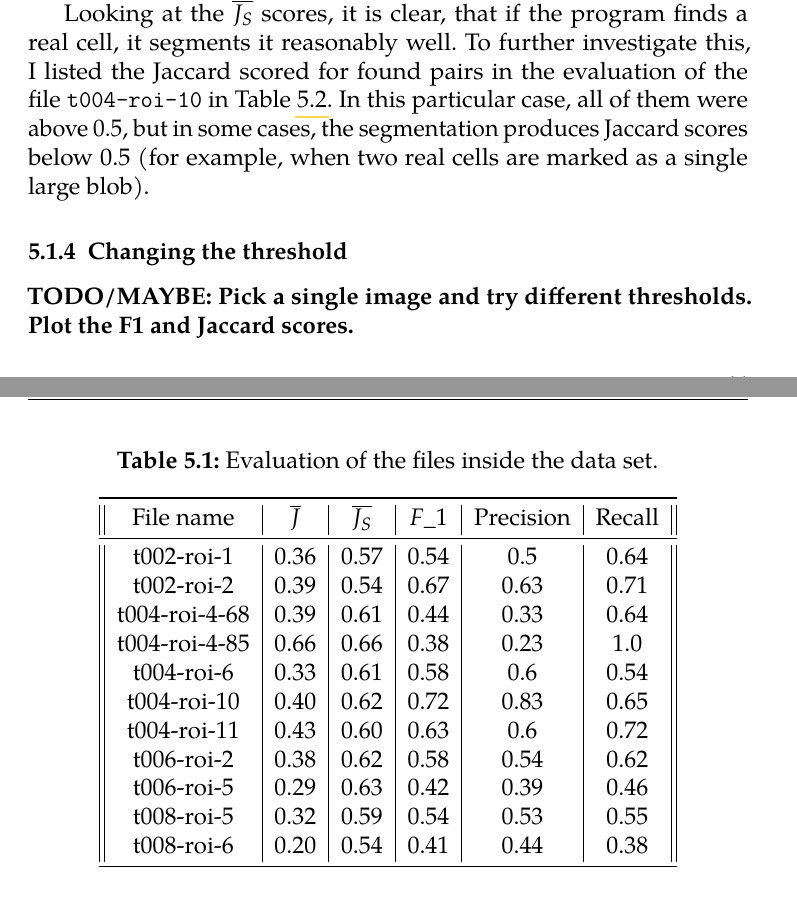
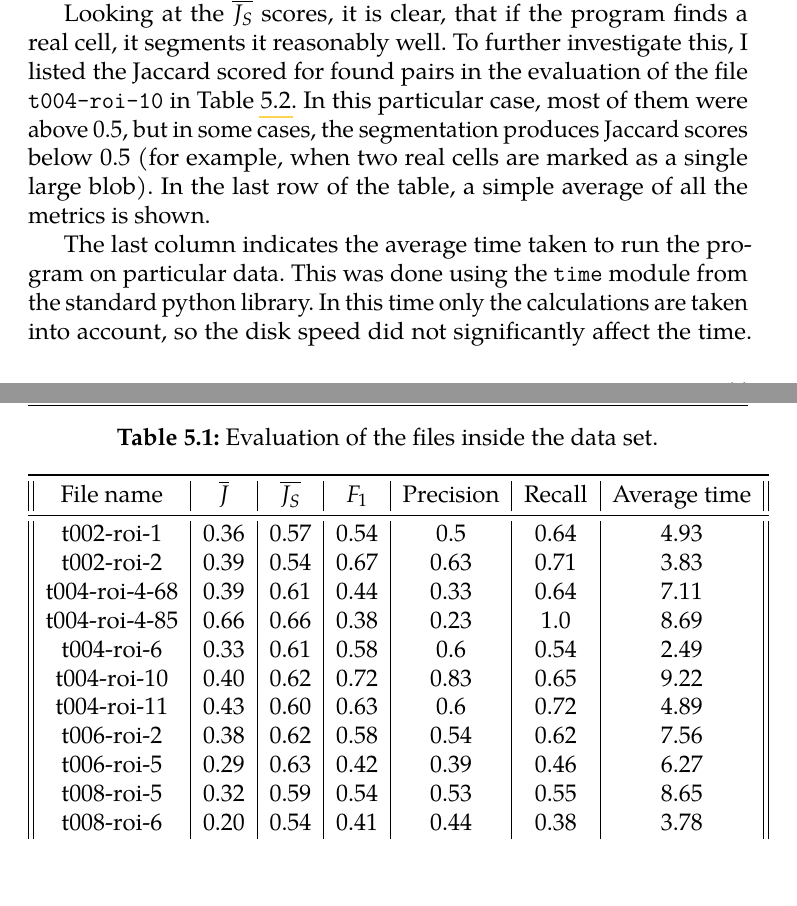
Before and after one commit to BrPetrus/bachelor-thesis, a LaTeX thesis (main.tex): two parts of pages 55 and 56 of 62 before the commit and two parts of pages 55 and 56 of 63 after it, joined at a grey line, cut so that both start at the same text, the shorter picture padded with empty space. Compiled offline with pdfLaTeX.

Commit message:
feat: Finished last chapter of evaluation.

```diff
--- a/main.tex
+++ b/main.tex
@@ -1443,31 +1441,39 @@ Looking at the $\overline{J_S}$ scores, it is clear, that if the program finds a
 real cell, it segments it reasonably well. To further investigate this, I listed
 the Jaccard scored for found pairs in the evaluation of the file
 \texttt{t004-roi-10} in Table \ref{tab:scores_roi10}. In this particular case,
-all of them were above 0.5, but in some cases, the segmentation produces Jaccard
+most of them were above 0.5, but in some cases, the segmentation produces Jaccard
 scores below 0.5 (for example, when two real cells are marked as a single large
-blob).
+blob). In the last row of the table, a simple average of all the metrics is shown.
 
 \begin{table}
-    \begin{tabular}{|| c|c|c|c|c|c ||}
+    \begin{tabular}{|| c|c|c|c|c|c|c ||}
         \toprule
-        File name & $\overline{J}$ & $\overline{J_S}$ & $F\_1$ & Precision & Recall \\
+        File name & $\overline{J}$ & $\overline{J_S}$ & \ensuremath{F_1} & Precision & Recall & Average time\\
         \midrule
-        t002-roi-1&0.36&0.57&0.54&0.5&0.64\\
-        t002-roi-2&0.39&0.54&0.67&0.63&0.71\\
-        t004-roi-4-68&0.39&0.61&0.44&0.33&0.64\\
-        t004-roi-4-85&0.66&0.66&0.38&0.23&1.0\\
-        t004-roi-6&0.33&0.61&0.58&0.6&0.54\\
-        t004-roi-10&0.40&0.62&0.72&0.83&0.65\\
-        t004-roi-11&0.43&0.60&0.63&0.6&0.72\\
-        t006-roi-2&0.38&0.62&0.58&0.54&0.62\\
-        t006-roi-5&0.29&0.63&0.42&0.39&0.46\\
-        t008-roi-5&0.32&0.59&0.54&0.53&0.55\\
-        t008-roi-6&0.20&0.54&0.41&0.44&0.38\\
+        t002-roi-1&0.36&0.57&0.54&0.5&0.64&4.93\\
+        t002-roi-2&0.39&0.54&0.67&0.63&0.71&3.83\\
+        t004-roi-4-68&0.39&0.61&0.44&0.33&0.64&7.11\\
+        t004-roi-4-85&0.66&0.66&0.38&0.23&1.0&8.69\\
+        t004-roi-6&0.33&0.61&0.58&0.6&0.54&2.49\\
+        t004-roi-10&0.40&0.62&0.72&0.83&0.65&9.22\\
+        t004-roi-11&0.43&0.60&0.63&0.6&0.72&4.89\\
+        t006-roi-2&0.38&0.62&0.58&0.54&0.62&7.56\\
+        t006-roi-5&0.29&0.63&0.42&0.39&0.46&6.27\\
+        t008-roi-5&0.32&0.59&0.54&0.53&0.55&8.65\\
+        t008-roi-6&0.20&0.54&0.41&0.44&0.38&3.78\\
+        \midrule
+        Averages&0.38&0.60&0.54&0.51&0.63&6.13\\
         \bottomrule
     \end{tabular}
     \caption{Evaluation of the files inside the data set.}
     \label{tab:scores}
 \end{table}
+
+The last column indicates the average time taken to run the program on
+particular data. This was done using the \texttt{time} module from the standard
+python library. In this time only the calculations are taken into account,
+so the disk speed did not significantly affect the time. This was done over
+four runs and averaged. This was done on the Ryzen 5700U notebook processor.
 
 \begin{table}
     \begin{tabular}{||c||}
@@ -1495,7 +1501,3 @@ blob).
     \label{tab:scores_roi10}
 \end{table}
 
-\subsection{Changing the threshold}
-
-\textbf{TODO/MAYBE: Pick a single image and try different thresholds. Plot the F1 and
-Jaccard scores.}
```
Also changed, not shown: resources/issues-complicated-areas-filled.png (added), resources/issues-complicated-areas-zc.png (added), resources/issues-data.png (added), resources/issues-mask-croped.png (added), resources/mask-failed.png (added), main.tex (59 more changed lines).
